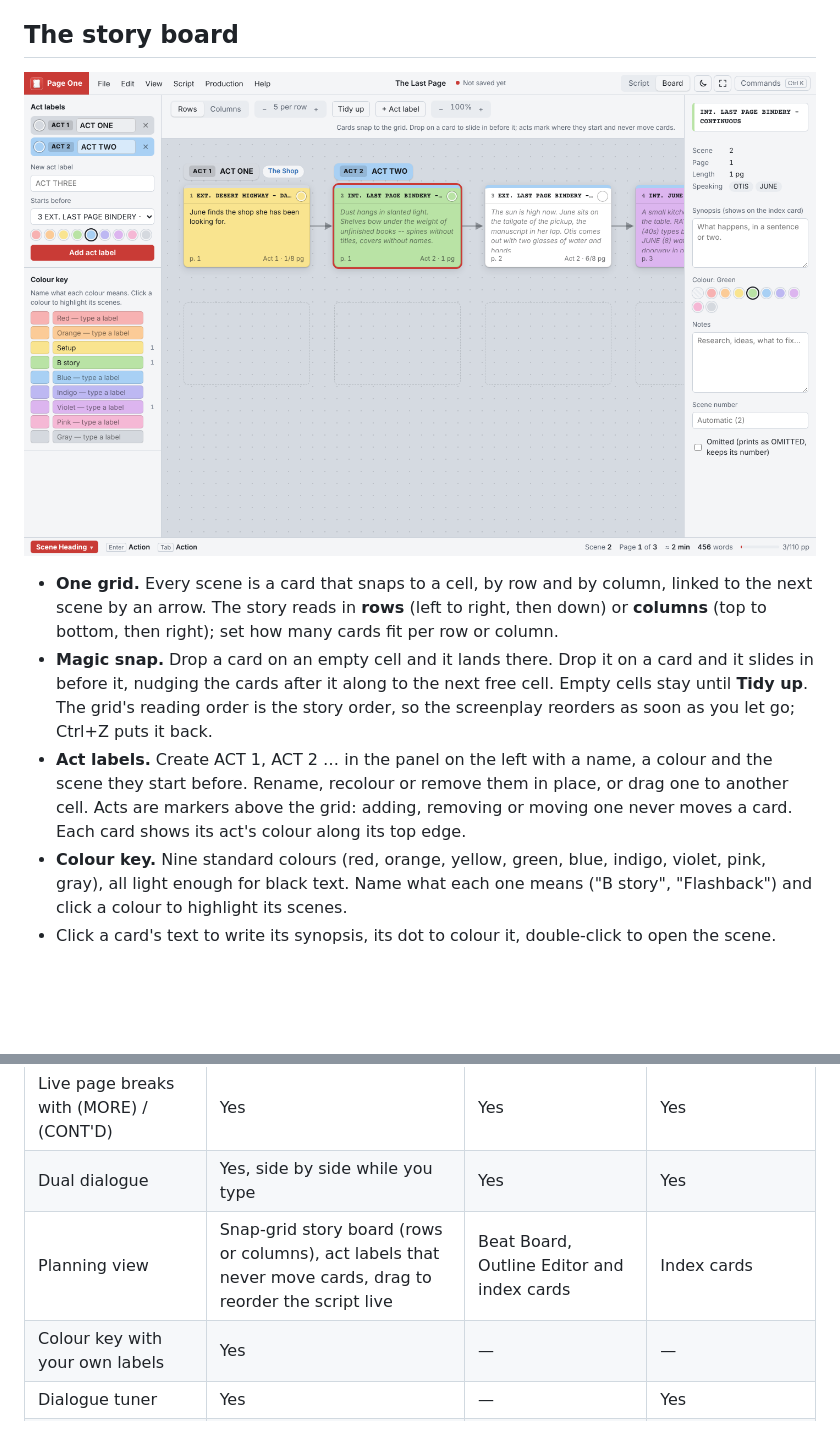
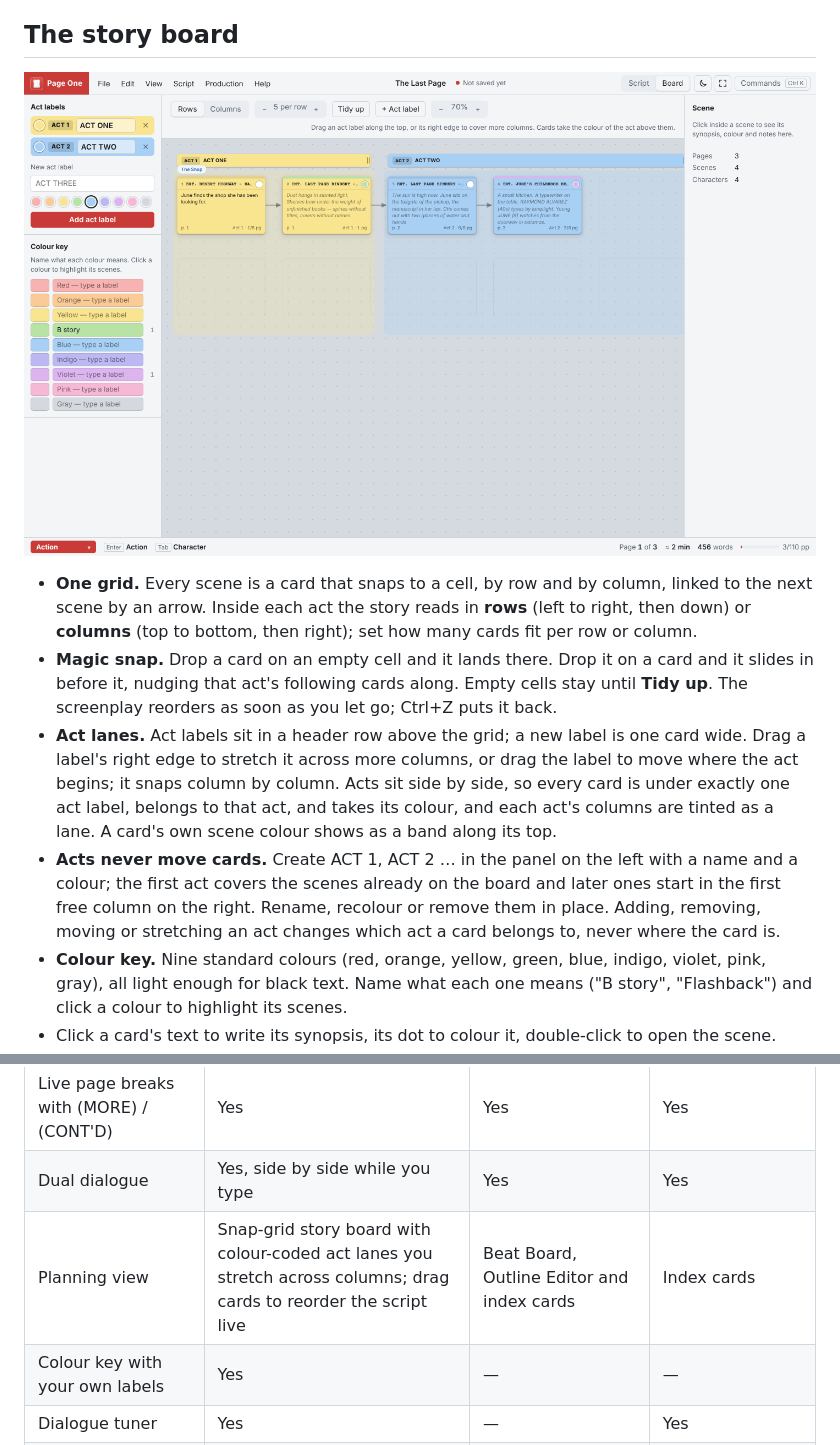
Before and after one commit to scripthook84/Page-One, a Markdown page: README.md, 2 parts joined by grey strips. Drawn GitHub-style; pictures changed too: docs/screenshots/board.png; blank space fills up the shorter version.

Commit message:
Board: act lanes — labels span columns, cards take the act colour
Co-Authored-By: Claude Opus 5.5 <noreply@anthropic.com>
Claude-Session: https://claude.ai/code/session_01CLigAKPuq3VSiKSLNQJxU8

```diff
--- a/README.md
+++ b/README.md
@@ -61,15 +61,19 @@ PDF. It's free, works offline, needs no account, and the installer is about 2 MB
 
 - **One grid.** Every scene is a card that snaps to a cell, by row and by column, linked to the next
-  scene by an arrow. The story reads in **rows** (left to right, then down) or **columns** (top to
-  bottom, then right); set how many cards fit per row or column.
+  scene by an arrow. Inside each act the story reads in **rows** (left to right, then down) or
+  **columns** (top to bottom, then right); set how many cards fit per row or column.
 - **Magic snap.** Drop a card on an empty cell and it lands there. Drop it on a card and it slides
-  in before it, nudging the cards after it along to the next free cell. Empty cells stay until
-  **Tidy up**. The grid's reading order is the story order, so the screenplay reorders as soon as you
-  let go; Ctrl+Z puts it back.
-- **Act labels.** Create ACT 1, ACT 2 … in the panel on the left with a name, a colour and the scene
-  they start before. Rename, recolour or remove them in place, or drag one to another cell. Acts are
-  markers above the grid: adding, removing or moving one never moves a card. Each card shows its
-  act's colour along its top edge.
+  in before it, nudging that act's following cards along. Empty cells stay until **Tidy up**. The
+  screenplay reorders as soon as you let go; Ctrl+Z puts it back.
+- **Act lanes.** Act labels sit in a header row above the grid; a new label is one card wide. Drag a
+  label's right edge to stretch it across more columns, or drag the label to move where the act
+  begins; it snaps column by column. Acts sit side by side, so every card is under exactly one act
+  label, belongs to that act, and takes its colour, and each act's columns are tinted as a lane. A
+  card's own scene colour shows as a band along its top.
+- **Acts never move cards.** Create ACT 1, ACT 2 … in the panel on the left with a name and a
+  colour; the first act covers the scenes already on the board and later ones start in the first free
+  column on the right. Rename, recolour or remove them in place. Adding, removing, moving or
+  stretching an act changes which act a card belongs to, never where the card is.
 - **Colour key.** Nine standard colours (red, orange, yellow, green, blue, indigo, violet, pink,
   gray), all light enough for black text. Name what each one means ("B story", "Flashback") and click
   a colour to highlight its scenes.
@@ -125,7 +129,7 @@ PDF. It's free, works offline, needs no account, and the installer is about 2 MB
 | Formats as you type (element flow, suggestions) | Yes | Yes | Yes |
 | Live page breaks with (MORE) / (CONT'D) | Yes | Yes | Yes |
 | Dual dialogue | Yes, side by side while you type | Yes | Yes |
-| Planning view | Snap-grid story board (rows or columns), act labels that never move cards, drag to reorder the script live | Beat Board, Outline Editor and index cards | Index cards |
+| Planning view | Snap-grid story board with colour-coded act lanes you stretch across columns; drag cards to reorder the script live | Beat Board, Outline Editor and index cards | Index cards |
 | Colour key with your own labels | Yes | — | — |
 | Dialogue tuner | Yes | — | Yes |
 | Revision colours | Yes | Yes | Yes |
```
Also changed, not shown: other parts of README.md (+1 -1 lines), RELEASE_NOTES.md (+12 -8 lines), docs/FILE-FORMAT.md (+4 -2 lines), 4 other files.
